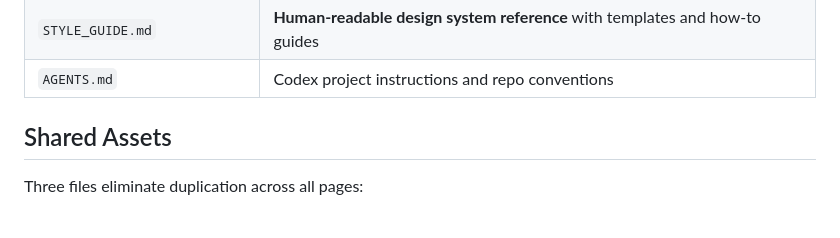
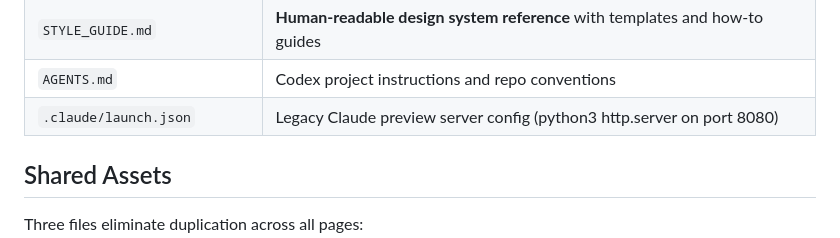
Before and after one commit to Sandy-Brook-DevWorks-LLC/sandy-brook-labs, a Markdown page: AGENTS.md, the part around the change. GitHub-like rendering; blank space fills up the shorter version.

Commit message:
Update Codex agent instructions

```diff
--- a/AGENTS.md
+++ b/AGENTS.md
@@ -32,6 +32,7 @@ A static site showcasing Sandy Brook's internal product experiments and study gu
 | `apps/knowitowl/` | KnowItOwl! landing site — see "KnowItOwl Structure" below |
 | `STYLE_GUIDE.md` | **Human-readable design system reference** with templates and how-to guides |
 | `AGENTS.md` | Codex project instructions and repo conventions |
+| `.claude/launch.json` | Legacy Claude preview server config (python3 http.server on port 8080) |
 
 ## Shared Assets
 
```
